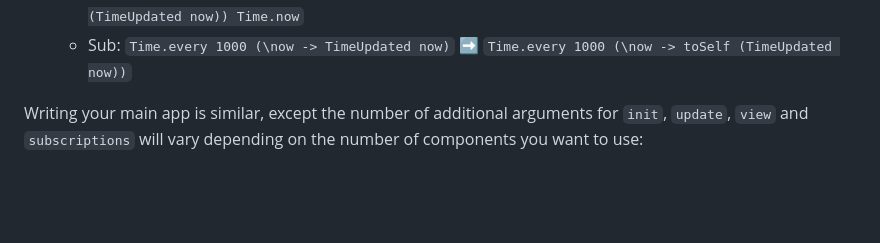
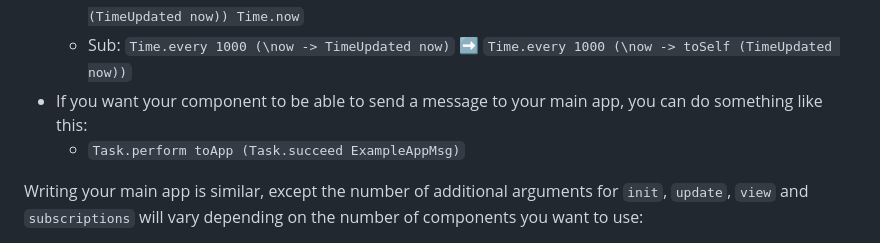
Before and after one commit to edkelly303/elm-composer, a Markdown page: README.md, the part around the change. GitHub-like rendering; blank space fills up the shorter version.

```diff
--- a/README.md
+++ b/README.md
@@ -43,6 +43,8 @@ Writing a component is exactly like writing a normal `Browser.element`, except t
   - Html: `Html.Events.onClick Increment` ➡️ `Html.Events.onClick (toSelf Increment)`
   - Cmd: `Task.perform (\now -> TimeUpdated now) Time.now` ➡️ `Task.perform (\now -> toSelf (TimeUpdated now)) Time.now`
   - Sub: `Time.every 1000 (\now -> TimeUpdated now)` ➡️ `Time.every 1000 (\now -> toSelf (TimeUpdated now))`
+- If you want your component to be able to send a message to your main app, you can do something like this:
+  - `Task.perform toApp (Task.succeed ExampleAppMsg)`
 
 Writing your main app is similar, except the number of additional arguments  for
 `init`, `update`, `view` and `subscriptions` will vary depending on the number of components you want to use:
```
